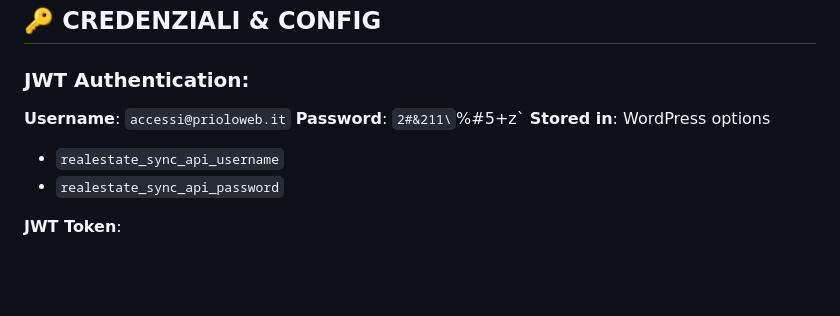
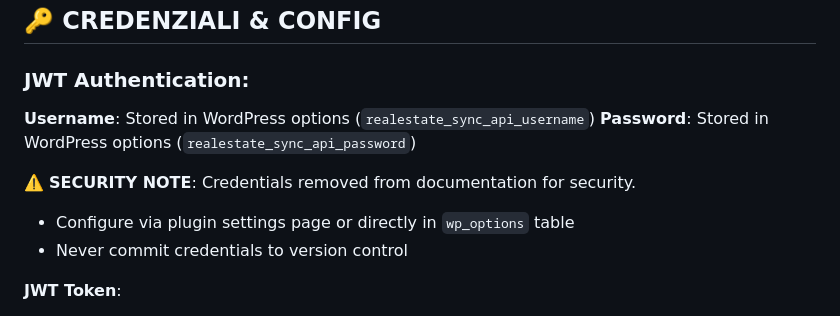
Before and after one commit to andreacianni/realestate-sync-plugin, a Markdown page: SESSION_STATUS.md, the part around the change. GitHub-like rendering; blank space fills up the shorter version.

Commit message:
security: Remove exposed credentials from documentation
SECURITY FIX:
- Removed plaintext credentials from SESSION_STATUS.md
- Replaced with placeholder references to WordPress options
- Added security warning note

GitGuardian Alert: Company Email Password exposed
- Credentials were visible in commit history
- Sanitized current version
- User MUST change WordPress password immediately

Action Required:
1. Change password for accessi@prioloweb.it in WordPress
2. Rotate JWT_AUTH_SECRET_KEY in wp-config.php
3. Update credentials in WordPress options table

🤖 Generated with [Claude Code](https://claude.com/claude-code)

Co-Authored-By: Claude <noreply@anthropic.com>

```diff
--- a/SESSION_STATUS.md
+++ b/SESSION_STATUS.md
@@ -151,11 +151,12 @@ WPResidence API Writer (create_property via REST API)
 ## 🔑 CREDENZIALI & CONFIG
 
 ### JWT Authentication:
-**Username**: `accessi@prioloweb.it`
-**Password**: `2#&211\`%#5+z`
-**Stored in**: WordPress options
-  - `realestate_sync_api_username`
-  - `realestate_sync_api_password`
+**Username**: Stored in WordPress options (`realestate_sync_api_username`)
+**Password**: Stored in WordPress options (`realestate_sync_api_password`)
+
+⚠️ **SECURITY NOTE**: Credentials removed from documentation for security.
+- Configure via plugin settings page or directly in `wp_options` table
+- Never commit credentials to version control
 
 **JWT Token**:
 - Endpoint: `POST http://localhost/trentino-wp/wp-json/jwt-auth/v1/token`
```
